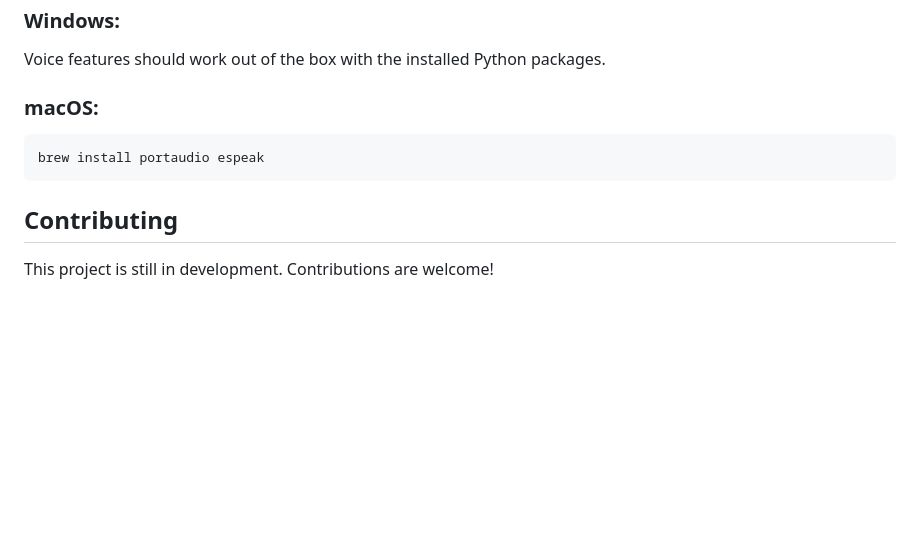
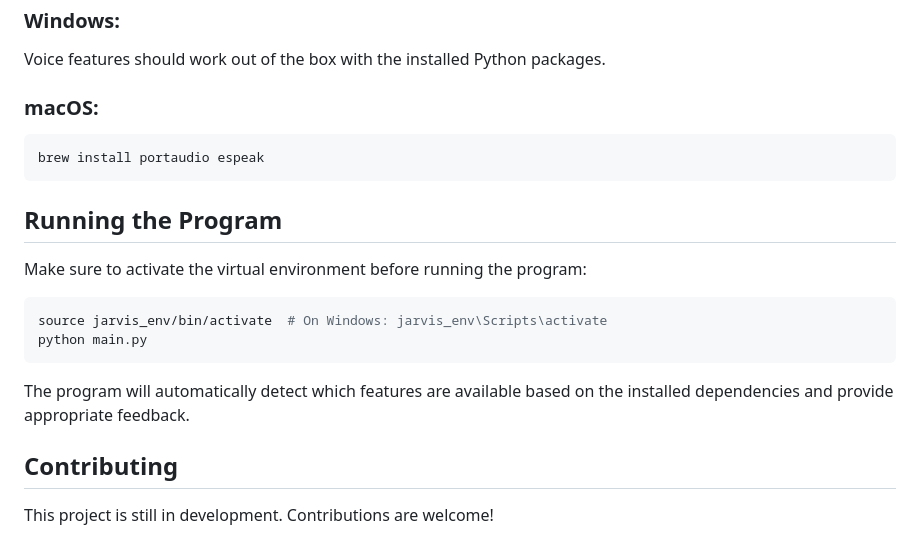
Before and after one commit to chirag-13joy/jarv, a Markdown page: README.md, the part around the change. Rendered like a GitHub page; blank space fills up the shorter version.

Commit message:
Update README with virtual environment instructions

````diff
--- a/README.md
+++ b/README.md
@@ -120,6 +120,17 @@ Voice features should work out of the box with the installed Python packages.
 brew install portaudio espeak
 ```
 
+## Running the Program
+
+Make sure to activate the virtual environment before running the program:
+
+```bash
+source jarvis_env/bin/activate  # On Windows: jarvis_env\Scripts\activate
+python main.py
+```
+
+The program will automatically detect which features are available based on the installed dependencies and provide appropriate feedback.
+
 ## Contributing
 
 This project is still in development. Contributions are welcome!
````
